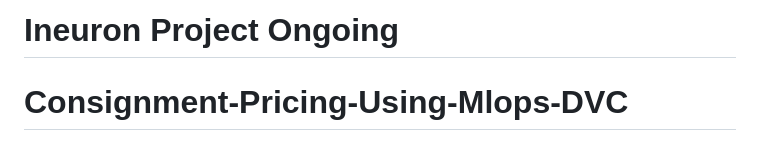
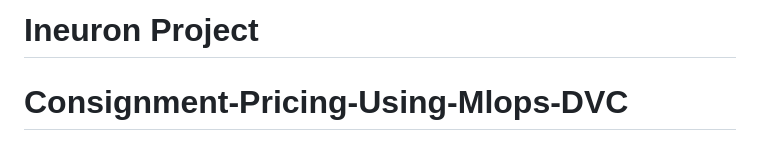
Before and after one commit to praj2408/Consignment-Pricing-using-MLOps-DVC, a Markdown page: README.md, the part around the change. GitHub-like rendering.

```diff
--- a/README.md
+++ b/README.md
@@ -1,4 +1,4 @@
-# Ineuron Project Ongoing
+# Ineuron Project
 
 # Consignment-Pricing-Using-Mlops-DVC
 ## Project Overview
```
